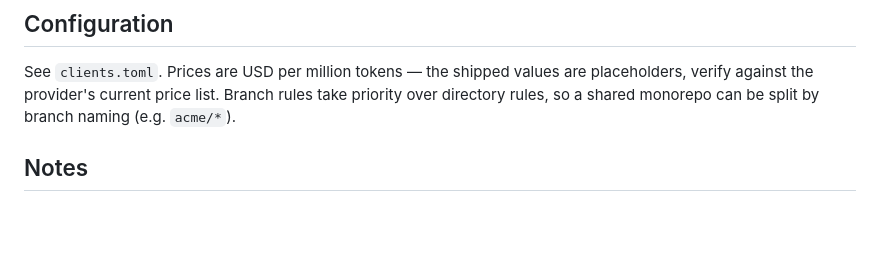
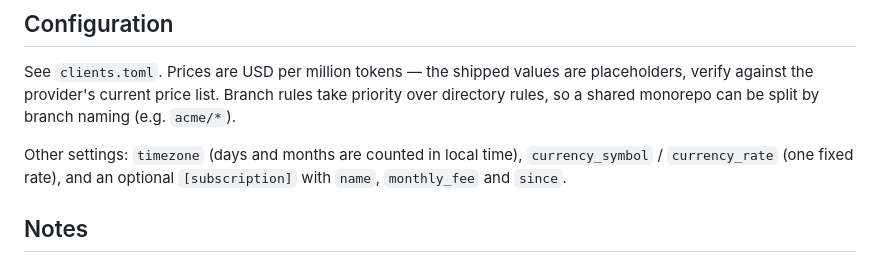
Before and after one commit to andybuki/agentcost, a Markdown page: README.md, the part around one of its changes. GitHub-like rendering; blank space fills up the shorter version.

```diff
--- a/README.md
+++ b/README.md
@@ -34,6 +67,10 @@ placeholders, verify against the provider's current price list.
 Branch rules take priority over directory rules, so a shared monorepo can be
 split by branch naming (e.g. `acme/*`).
 
+Other settings: `timezone` (days and months are counted in local time),
+`currency_symbol` / `currency_rate` (one fixed rate), and an optional
+`[subscription]` with `name`, `monthly_fee` and `since`.
+
 ## Notes
 
 - On a subscription plan the numbers are an API-equivalent cost, not actual spend.
```
Also changed, not shown: other parts of README.md (+39 -6 lines), CLAUDE.md (+8 -2 lines), PLAN.md (+21 -19 lines), docs/screenshot.png (added), 15 other files.
